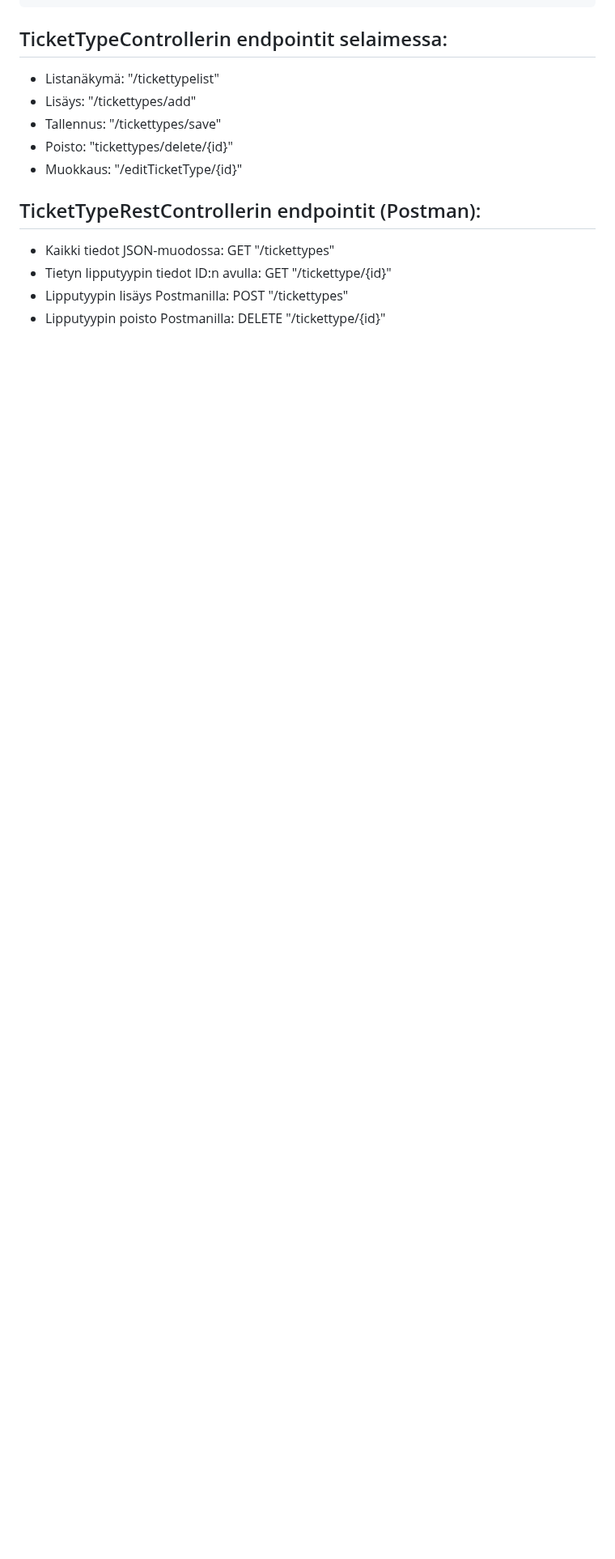
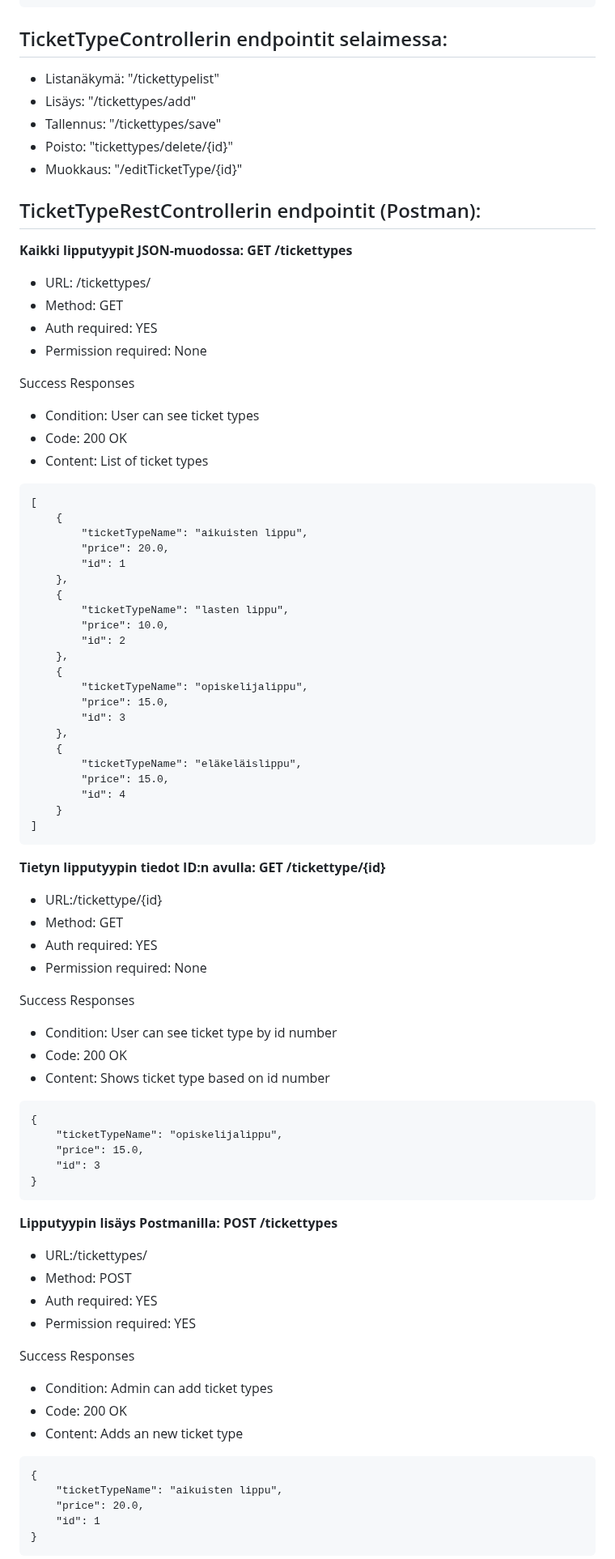
Before and after one commit to viljaminion/Ohjelmistoprojekti1, a Markdown page: Rajapinnan dokumentaatio.md, the part around one of its changes. Shown at 81% size. Drawn GitHub-style; blank space fills up the shorter version.

Commit message:
TicketType REST-dokumentaatio tehty

````diff
--- a/Rajapinnan dokumentaatio.md
+++ b/Rajapinnan dokumentaatio.md
@@ -126,11 +126,79 @@ Event with ID Optional[Event [eventId=6, eventname=Ilosaarirock, address=Rokkika
 
 ## TicketTypeRestControllerin endpointit (Postman):
 
-- Kaikki tiedot JSON-muodossa:
-<span style="color:green">GET</span> "/tickettypes"
-- Tietyn lipputyypin tiedot ID:n avulla:
-<span style="color:green">GET</span> "/tickettype/{id}"
-- Lipputyypin lisäys Postmanilla:
-<span style="color:yellow">POST</span> "/tickettypes"
-- Lipputyypin poisto Postmanilla:
-<span style="color:red">DELETE</span> "/tickettype/{id}"
+**Kaikki lipputyypit JSON-muodossa: GET /tickettypes**
+
+-	URL: /tickettypes/
+-	Method: GET
+-	Auth required: YES
+-	Permission required: None
+
+Success Responses
+-	Condition: User can see ticket types
+-	Code:  200 OK
+-	Content: List of ticket types
+
+```
+[
+    {
+        "ticketTypeName": "aikuisten lippu",
+        "price": 20.0,
+        "id": 1
+    },
+    {
+        "ticketTypeName": "lasten lippu",
+        "price": 10.0,
+        "id": 2
+    },
+    {
+        "ticketTypeName": "opiskelijalippu",
+        "price": 15.0,
+        "id": 3
+    },
+    {
+        "ticketTypeName": "eläkeläislippu",
+        "price": 15.0,
+        "id": 4
+    }
+]
+```
+
+**Tietyn lipputyypin tiedot ID:n avulla: GET /tickettype/{id}**
+-	URL:/tickettype/{id}
+-	Method: GET
+-	Auth required: YES
+-	Permission required: None
+
+Success Responses
+-	Condition: User can see ticket type by id number
+-	Code:  200 OK
+-	Content: Shows ticket type based on id number
+
+```
+{
+    "ticketTypeName": "opiskelijalippu",
+    "price": 15.0,
+    "id": 3
+}
+```
+
+**Lipputyypin lisäys Postmanilla: POST /tickettypes**
+
+-	URL:/tickettypes/
+-	Method: POST
+-	Auth required: YES
+-	Permission required: YES
+
+Success Responses
+-	Condition: Admin can add ticket types
+-	Code:  200 OK
+-	Content: Adds an new ticket type
+
+```
+{
+    "ticketTypeName": "aikuisten lippu",
+    "price": 20.0,
+    "id": 1
+}
+```
+
````
Also changed, not shown: other parts of Rajapinnan dokumentaatio.md (+14 -0 lines).
